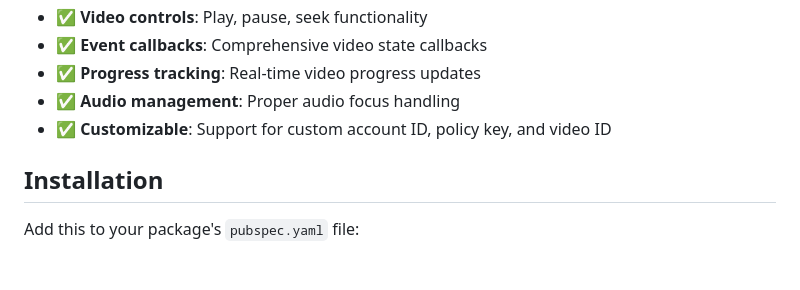
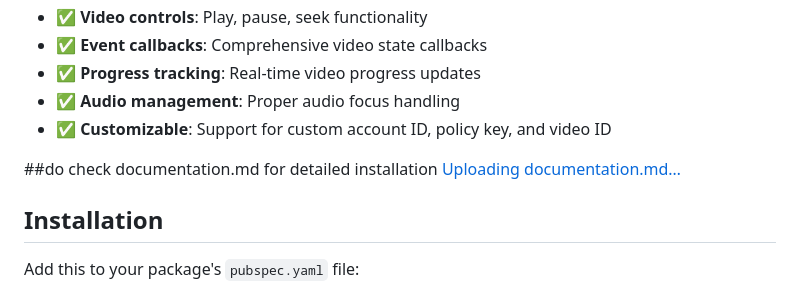
Before and after one commit to IamHarsh02/brightcove_player_flutter, a Markdown page: README.md, the part around the change. Drawn GitHub-style; blank space fills up the shorter version.

```diff
--- a/README.md
+++ b/README.md
@@ -12,6 +12,10 @@ A Flutter plugin for integrating Brightcove video player into your Flutter appli
 - ✅ **Progress tracking**: Real-time video progress updates
 - ✅ **Audio management**: Proper audio focus handling
 - ✅ **Customizable**: Support for custom account ID, policy key, and video ID
+
+##do check documentation.md for detailed installation
+[Uploading documentation.md…]()
+
 
 ## Installation
 
```
